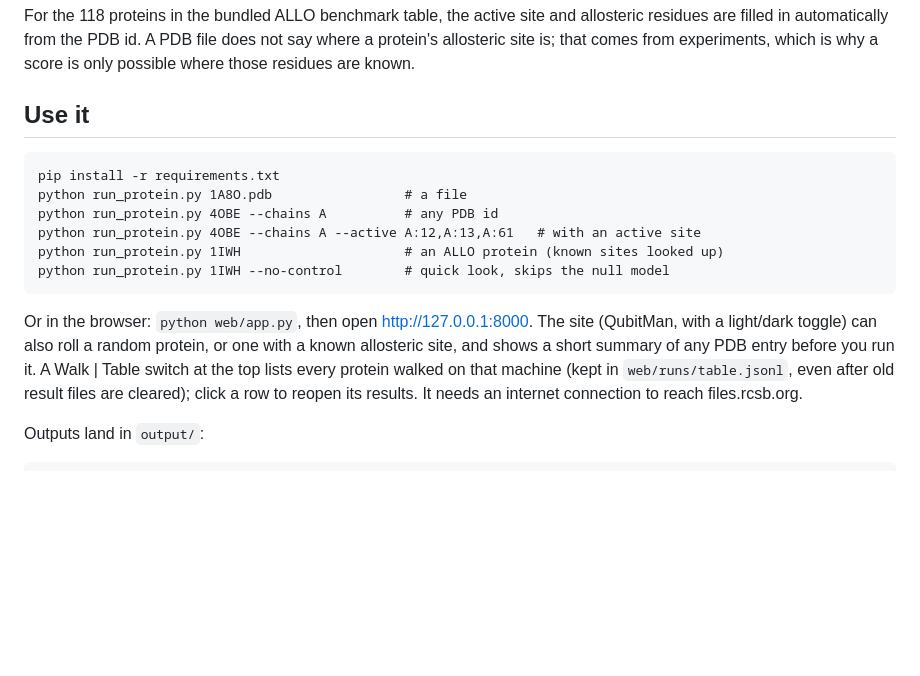
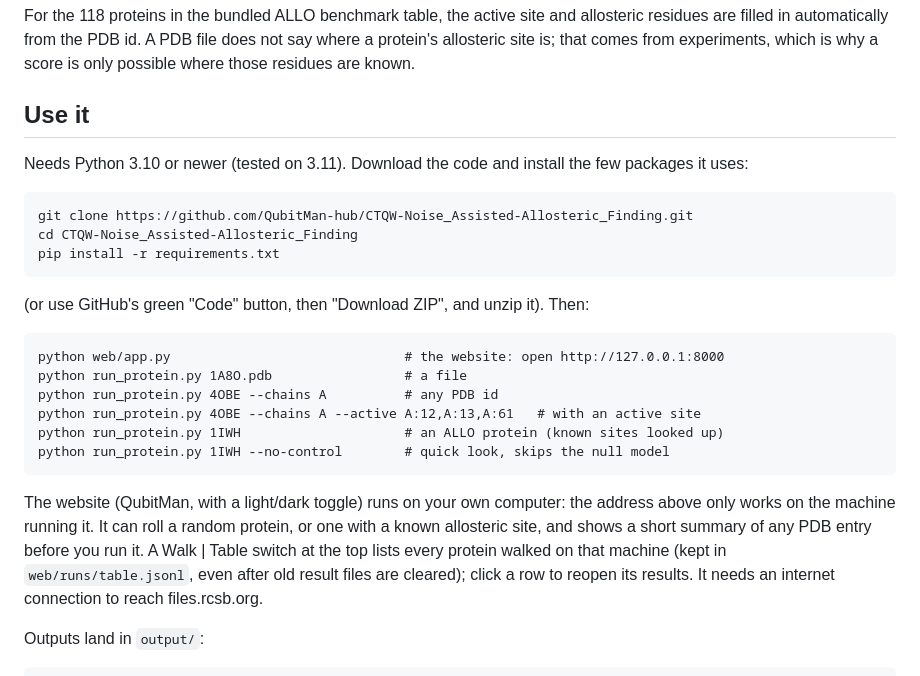
Before and after one commit to QubitMan-hub/CTQW-Noise_Assisted-Allosteric_Finding, a Markdown page: README.md, the part around the change. Drawn GitHub-style; blank space fills up the shorter version.

Commit message:
README: download and run steps for someone starting from the GitHub link
Co-Authored-By: Claude Opus 5.5 <noreply@anthropic.com>
Claude-Session: https://claude.ai/code/session_01Ghkpb9cDS8f3FHonbzdFeu

```diff
--- a/README.md
+++ b/README.md
@@ -26,19 +26,28 @@ is why a score is only possible where those residues are known.
 
 ## Use it
 
+Needs Python 3.10 or newer (tested on 3.11). Download the code and install the few packages it uses:
+
+    git clone https://github.com/QubitMan-hub/CTQW-Noise_Assisted-Allosteric_Finding.git
+    cd CTQW-Noise_Assisted-Allosteric_Finding
     pip install -r requirements.txt
+
+(or use GitHub's green "Code" button, then "Download ZIP", and unzip it). Then:
+
+    python web/app.py                              # the website: open http://127.0.0.1:8000
     python run_protein.py 1A8O.pdb                 # a file
     python run_protein.py 4OBE --chains A          # any PDB id
     python run_protein.py 4OBE --chains A --active A:12,A:13,A:61   # with an active site
     python run_protein.py 1IWH                     # an ALLO protein (known sites looked up)
     python run_protein.py 1IWH --no-control        # quick look, skips the null model
 
-Or in the browser: `python web/app.py`, then open http://127.0.0.1:8000.
-The site (QubitMan, with a light/dark toggle) can also roll a random protein, or one with a known allosteric
-site, and shows a short summary of any PDB entry before you run it. A Walk | Table switch at the top lists
-every protein walked on that machine (kept in `web/runs/table.jsonl`, even after
-old result files are cleared); click a row to reopen its results. It needs an
-internet connection to reach files.rcsb.org.
+The website (QubitMan, with a light/dark toggle) runs on your own computer: the
+address above only works on the machine running it. It can roll a random
+protein, or one with a known allosteric site, and shows a short summary of any
+PDB entry before you run it. A Walk | Table switch at the top lists every protein
+walked on that machine (kept in `web/runs/table.jsonl`, even after old result
+files are cleared); click a row to reopen its results. It needs an internet
+connection to reach files.rcsb.org.
 
 Outputs land in `output/`:
 
```
